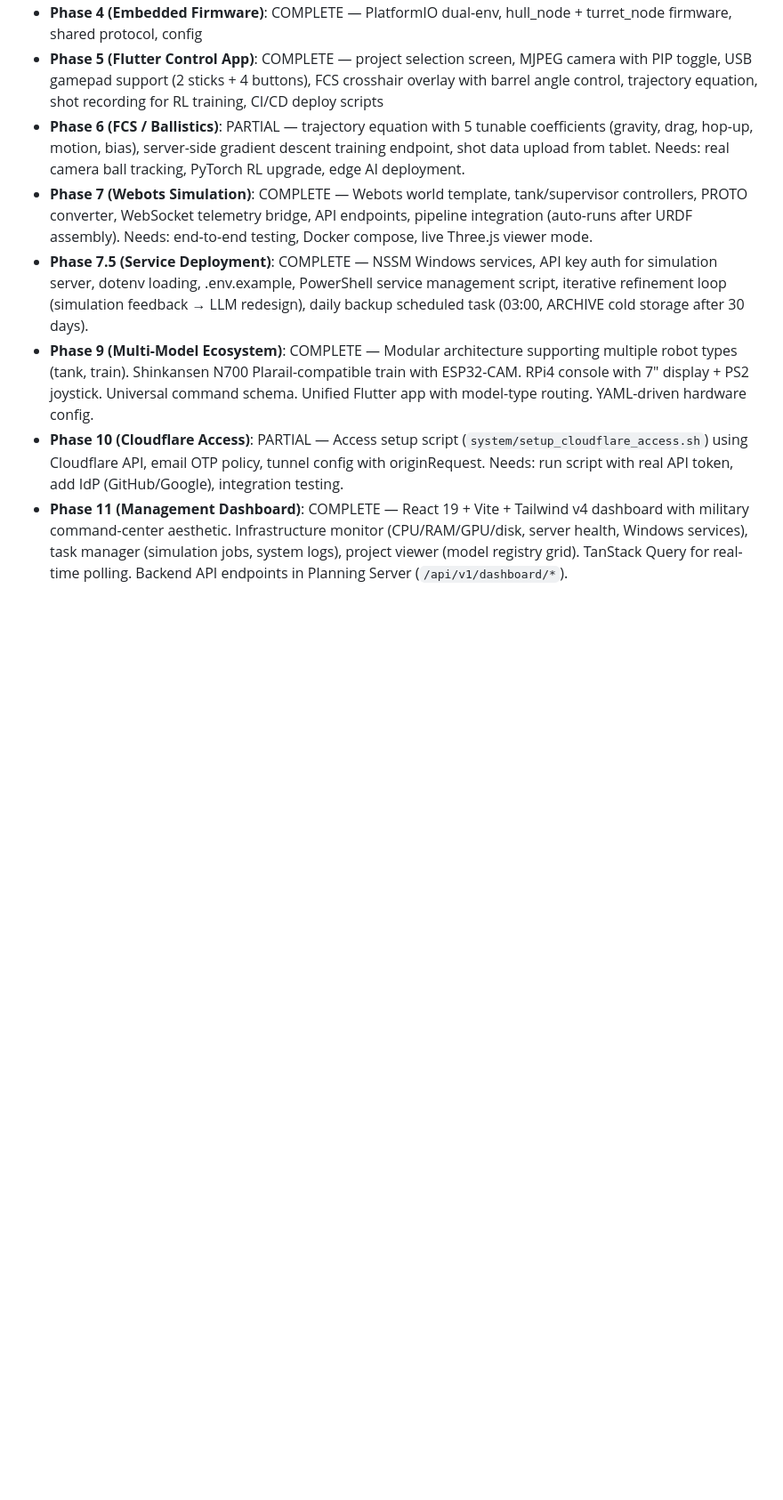
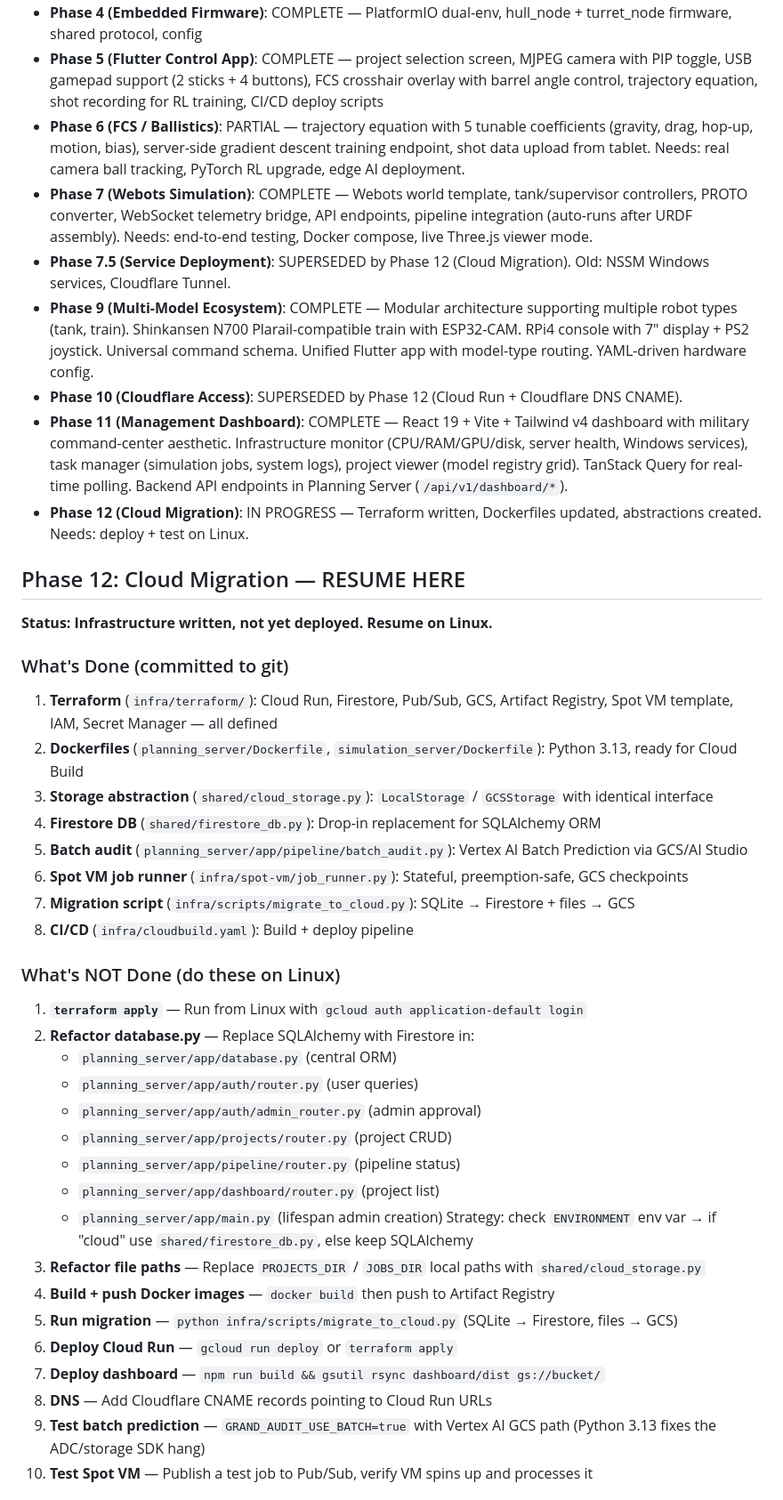
Before and after one commit to agkdc1/ROBOT4KID, a Markdown page: CLAUDE.md, the part around one of its changes. Shown at 89% size. GitHub-like rendering; blank space fills up the shorter version.

```diff
--- a/CLAUDE.md
+++ b/CLAUDE.md
@@ -200,7 +200,43 @@ Acknowledge these instructions. Initialize the `POST_MORTEM.md` file if it doesn
 - **Phase 5 (Flutter Control App)**: COMPLETE — project selection screen, MJPEG camera with PIP toggle, USB gamepad support (2 sticks + 4 buttons), FCS crosshair overlay with barrel angle control, trajectory equation, shot recording for RL training, CI/CD deploy scripts
 - **Phase 6 (FCS / Ballistics)**: PARTIAL — trajectory equation with 5 tunable coefficients (gravity, drag, hop-up, motion, bias), server-side gradient descent training endpoint, shot data upload from tablet. Needs: real camera ball tracking, PyTorch RL upgrade, edge AI deployment.
 - **Phase 7 (Webots Simulation)**: COMPLETE — Webots world template, tank/supervisor controllers, PROTO converter, WebSocket telemetry bridge, API endpoints, pipeline integration (auto-runs after URDF assembly). Needs: end-to-end testing, Docker compose, live Three.js viewer mode.
-- **Phase 7.5 (Service Deployment)**: COMPLETE — NSSM Windows services, API key auth for simulation server, dotenv loading, .env.example, PowerShell service management script, iterative refinement loop (simulation feedback → LLM redesign), daily backup scheduled task (03:00, ARCHIVE cold storage after 30 days).
+- **Phase 7.5 (Service Deployment)**: SUPERSEDED by Phase 12 (Cloud Migration). Old: NSSM Windows services, Cloudflare Tunnel.
 - **Phase 9 (Multi-Model Ecosystem)**: COMPLETE — Modular architecture supporting multiple robot types (tank, train). Shinkansen N700 Plarail-compatible train with ESP32-CAM. RPi4 console with 7" display + PS2 joystick. Universal command schema. Unified Flutter app with model-type routing. YAML-driven hardware config.
-- **Phase 10 (Cloudflare Access)**: PARTIAL — Access setup script (`system/setup_cloudflare_access.sh`) using Cloudflare API, email OTP policy, tunnel config with originRequest. Needs: run script with real API token, add IdP (GitHub/Google), integration testing.
+- **Phase 10 (Cloudflare Access)**: SUPERSEDED by Phase 12 (Cloud Run + Cloudflare DNS CNAME).
 - **Phase 11 (Management Dashboard)**: COMPLETE — React 19 + Vite + Tailwind v4 dashboard with military command-center aesthetic. Infrastructure monitor (CPU/RAM/GPU/disk, server health, Windows services), task manager (simulation jobs, system logs), project viewer (model registry grid). TanStack Query for real-time polling. Backend API endpoints in Planning Server (`/api/v1/dashboard/*`).
+- **Phase 12 (Cloud Migration)**: IN PROGRESS — Terraform written, Dockerfiles updated, abstractions created. Needs: deploy + test on Linux.
+
+## Phase 12: Cloud Migration — RESUME HERE
+
+**Status: Infrastructure written, not yet deployed. Resume on Linux.**
+
+### What's Done (committed to git)
+1. **Terraform** (`infra/terraform/`): Cloud Run, Firestore, Pub/Sub, GCS, Artifact Registry, Spot VM template, IAM, Secret Manager — all defined
+2. **Dockerfiles** (`planning_server/Dockerfile`, `simulation_server/Dockerfile`): Python 3.13, ready for Cloud Build
+3. **Storage abstraction** (`shared/cloud_storage.py`): `LocalStorage` / `GCSStorage` with identical interface
+4. **Firestore DB** (`shared/firestore_db.py`): Drop-in replacement for SQLAlchemy ORM
+5. **Batch audit** (`planning_server/app/pipeline/batch_audit.py`): Vertex AI Batch Prediction via GCS/AI Studio
+6. **Spot VM job runner** (`infra/spot-vm/job_runner.py`): Stateful, preemption-safe, GCS checkpoints
+7. **Migration script** (`infra/scripts/migrate_to_cloud.py`): SQLite → Firestore + files → GCS
+8. **CI/CD** (`infra/cloudbuild.yaml`): Build + deploy pipeline
+
+### What's NOT Done (do these on Linux)
+1. **`terraform apply`** — Run from Linux with `gcloud auth application-default login`
+2. **Refactor database.py** — Replace SQLAlchemy with Firestore in:
+   - `planning_server/app/database.py` (central ORM)
+   - `planning_server/app/auth/router.py` (user queries)
+   - `planning_server/app/auth/admin_router.py` (admin approval)
+   - `planning_server/app/projects/router.py` (project CRUD)
+   - `planning_server/app/pipeline/router.py` (pipeline status)
+   - `planning_server/app/dashboard/router.py` (project list)
+   - `planning_server/app/main.py` (lifespan admin creation)
+   Strategy: check `ENVIRONMENT` env var → if "cloud" use `shared/firestore_db.py`, else keep SQLAlchemy
+3. **Refactor file paths** — Replace `PROJECTS_DIR` / `JOBS_DIR` local paths with `shared/cloud_storage.py`
+4. **Build + push Docker images** — `docker build` then push to Artifact Registry
+5. **Run migration** — `python infra/scripts/migrate_to_cloud.py` (SQLite → Firestore, files → GCS)
+6. **Deploy Cloud Run** — `gcloud run deploy` or `terraform apply`
+7. **Deploy dashboard** — `npm run build && gsutil rsync dashboard/dist gs://bucket/`
+8. **DNS** — Add Cloudflare CNAME records pointing to Cloud Run URLs
+9. **Test batch prediction** — `GRAND_AUDIT_USE_BATCH=true` with Vertex AI GCS path (Python 3.13 fixes the ADC/storage SDK hang)
+10. **Test Spot VM** — Publish a test job to Pub/Sub, verify VM spins up and processes it
+
```
Also changed, not shown: other parts of CLAUDE.md (+125 -65 lines).
